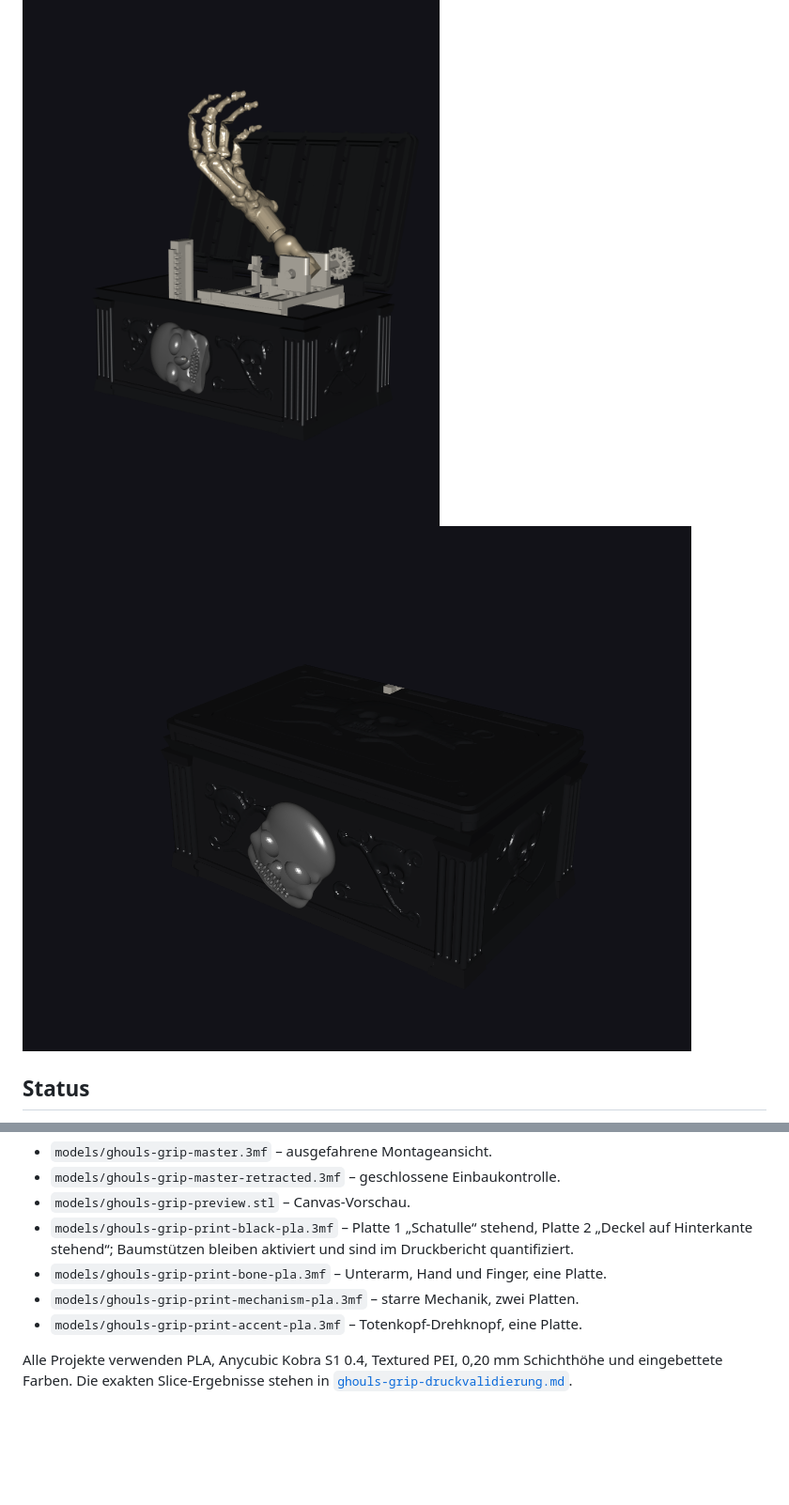
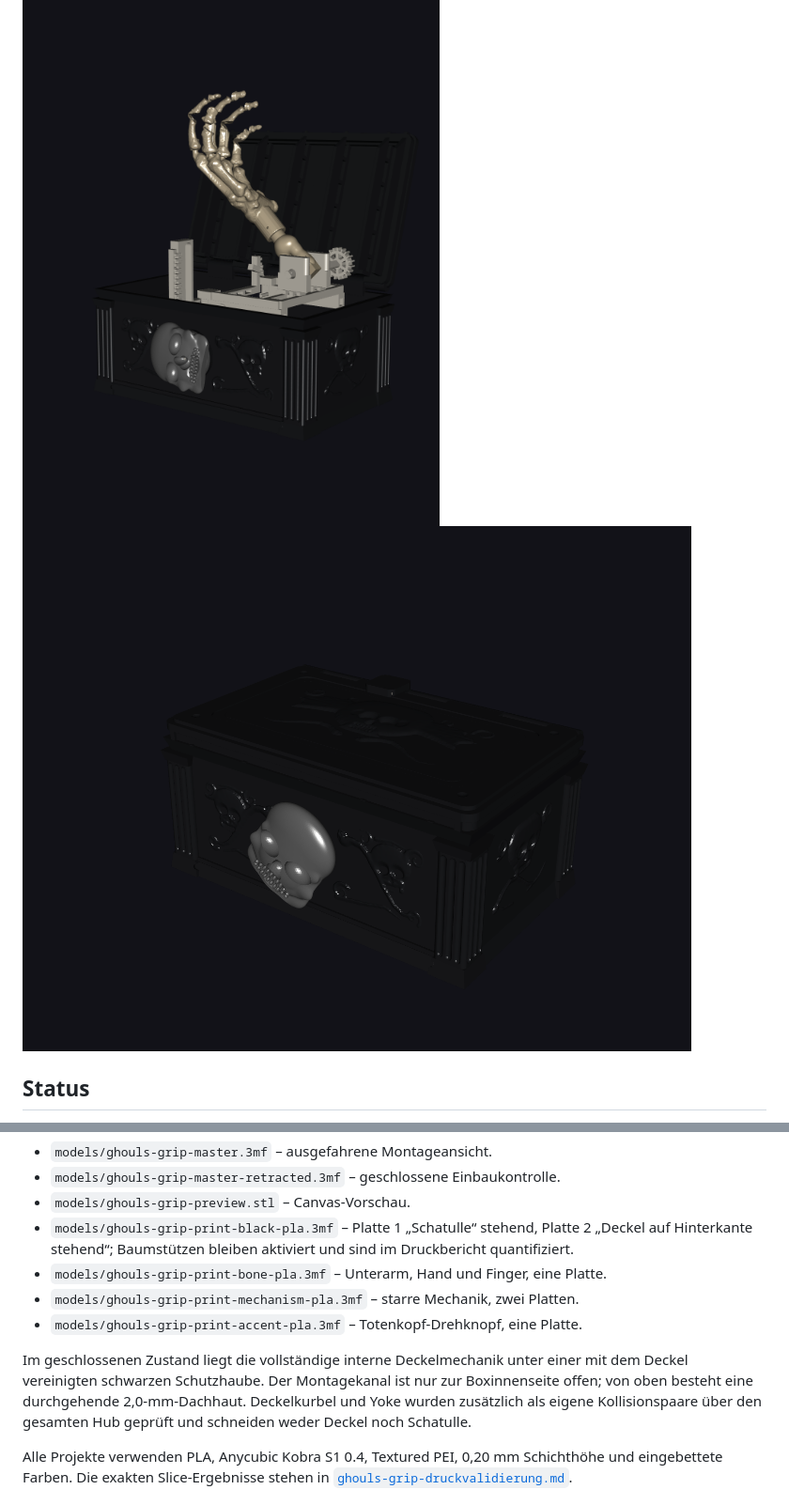
Before and after one commit to harrybin/3d-printing, a Markdown page: docs/ghouls-grip-masse-und-bauanleitung.md, 2 parts joined by grey strips. Shown at 94% size. Rendered like a GitHub page; pictures changed too: docs/images/ghouls-grip-deployed.png, docs/images/ghouls-grip-retracted.png; blank space fills up the shorter version.

```diff
--- a/docs/ghouls-grip-masse-und-bauanleitung.md
+++ b/docs/ghouls-grip-masse-und-bauanleitung.md
@@ -122,6 +122,12 @@ erhalten, weil sie die einzelnen Knochen druckbar verbinden.
 - `models/ghouls-grip-print-mechanism-pla.3mf` – starre Mechanik, zwei Platten.
 - `models/ghouls-grip-print-accent-pla.3mf` – Totenkopf-Drehknopf, eine Platte.
 
+Im geschlossenen Zustand liegt die vollständige interne Deckelmechanik unter
+einer mit dem Deckel vereinigten schwarzen Schutzhaube. Der Montagekanal ist
+nur zur Boxinnenseite offen; von oben besteht eine durchgehende 2,0-mm-Dachhaut.
+Deckelkurbel und Yoke wurden zusätzlich als eigene Kollisionspaare über den
+gesamten Hub geprüft und schneiden weder Deckel noch Schatulle.
+
 Alle Projekte verwenden PLA, Anycubic Kobra S1 0.4, Textured PEI, 0,20 mm Schichthöhe und eingebettete Farben. Die exakten Slice-Ergebnisse stehen in [`ghouls-grip-druckvalidierung.md`](ghouls-grip-druckvalidierung.md).
 
 ## Sicherheit und verbleibende Risiken
```
Also changed, not shown: docs/ghouls-grip-druckvalidierung.md (+18 -9 lines), docs/ghouls-grip-mechanik-verifikation.md (+3 -1 lines), docs/images/ghouls-grip-slice-black-plate-2.png, docs/images/ghouls-grip-slice-overview.png, 10 other files.
